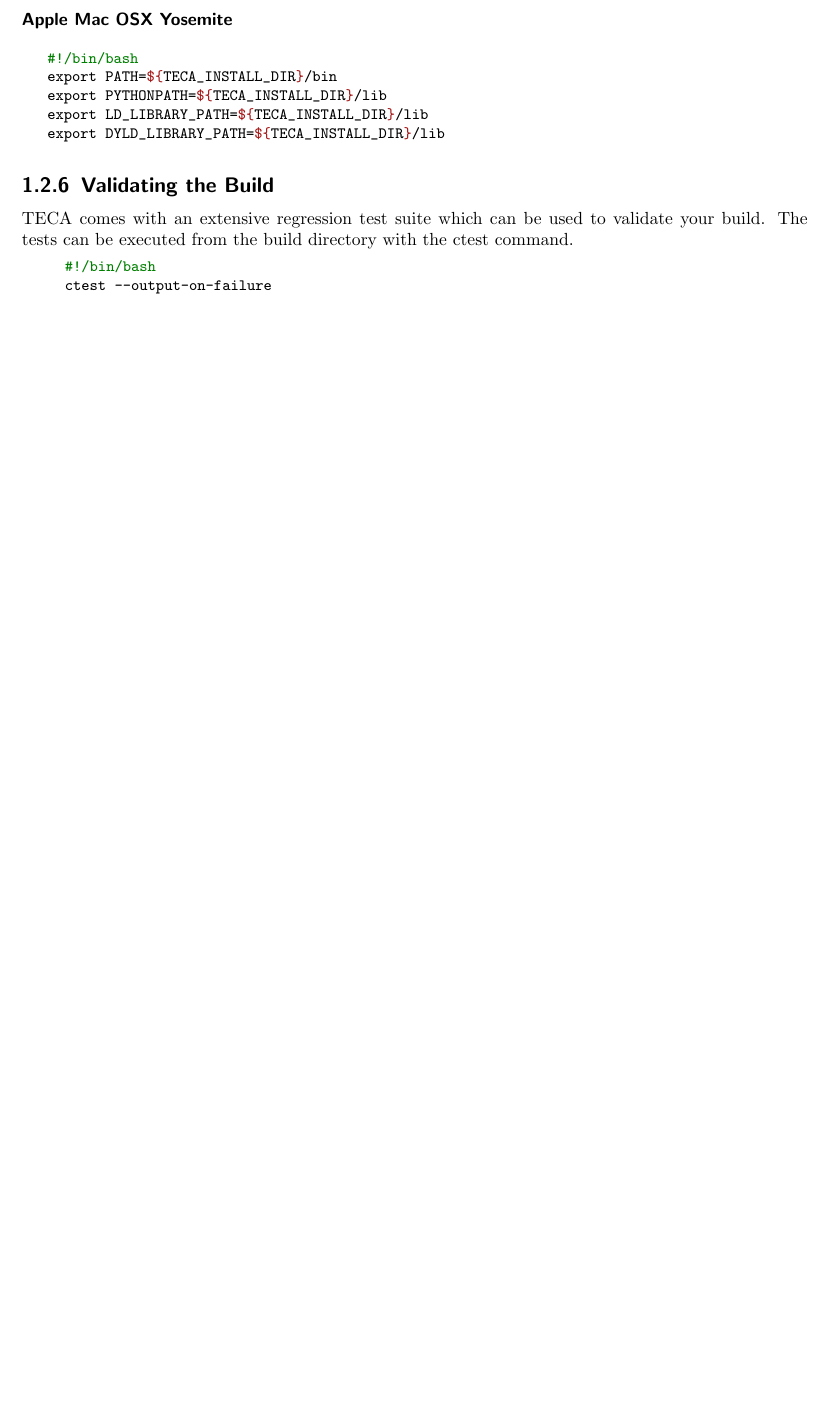
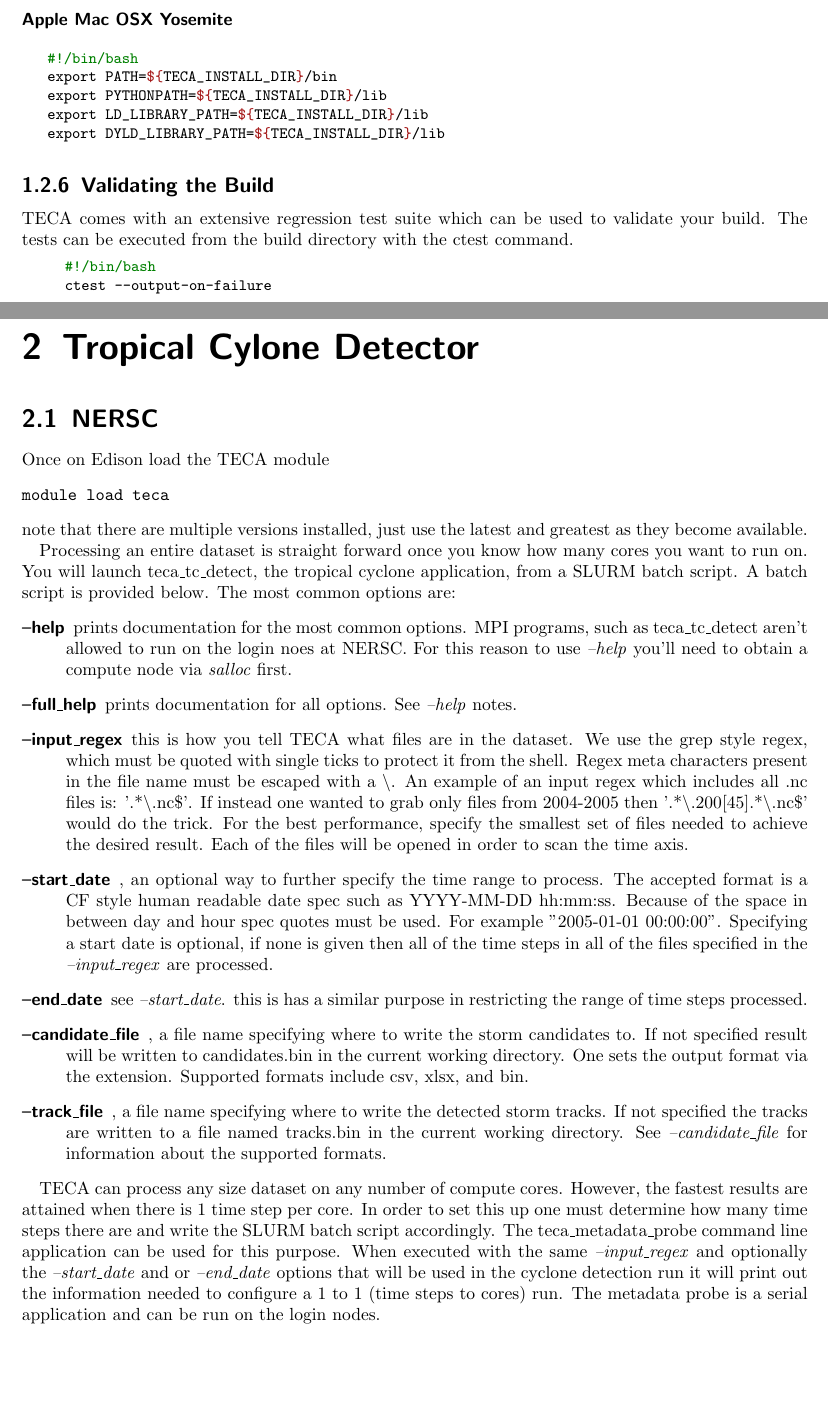
Before and after one commit to LBL-EESA/TECA, a LaTeX thesis (doc/teca_users_guide.tex): part of page 6 of 11 before the commit and two parts of pages 6 and 7 of 13 after it, the two joined at a grey line, cut so that both start at the same text, the shorter picture padded with empty space. Compiled offline with pdfLaTeX.

Commit message:
teca_tc_detect intial usre guide documentation

```diff
--- a/doc/teca_users_guide.tex
+++ b/doc/teca_users_guide.tex
@@ -437,3 +437,23 @@
 % \section{Analsyis}
 % \section{Re-meshing}
 % \section{Output and Data Writers}
+\chapter{Tropical Cylone Detector}
+\section{NERSC}
+Once on Edison load the TECA module
+\begin{minted}{bash}
+module load teca
+\end{minted}
+note that there are multiple versions installed, just use the latest and greatest as they become available.
+
+Processing an entire dataset is straight forward once you know how many cores you want to run on. You will launch teca\_tc\_detect, the tropical cyclone application, from a SLURM batch script. A batch script is provided below. The most common options are:
+\begin{description}
+\item[--help] prints documentation for the most common options. MPI programs, such as teca\_tc\_detect aren't allowed to run on the login noes at NERSC. For this reason to use \textit{--help} you'll need to obtain a compute node via \textit{salloc} first.
+\item[--full\_help] prints documentation for all options. See \textit{--help} notes.
+\item[--input\_regex]this is how you tell TECA what files are in the dataset. We use the grep style regex, which must be quoted with single ticks to protect it from the shell. Regex meta characters present in the file name must be escaped with a \textbackslash. An example of an input regex which includes all .nc files is: '.*\textbackslash.nc\$'. If instead one wanted to grab only files from 2004-2005 then '.*\textbackslash.200[45].*\textbackslash.nc\$' would do the trick. For the best performance, specify the smallest set of files needed to achieve the desired result. Each of the files will be opened in order to scan the time axis.
+\item[--start\_date], an optional way to further specify the time range to process. The accepted format is a CF style human readable date spec such as YYYY-MM-DD hh:mm:ss. Because of the space in between day and hour spec quotes must be used. For example "2005-01-01 00:00:00". Specifying a start date is optional,  if none is given then all of the time steps in all of the files specified in the \textit{--input\_regex} are processed.
+\item[--end\_date] see \textit{--start\_date}. this is has a similar purpose in restricting the range of time steps processed.
+\item[--candidate\_file], a file name specifying where to write the storm candidates to. If not specified result will be written to candidates.bin in the current working directory. One sets the output format via the extension. Supported formats include csv, xlsx, and bin.
+\item[--track\_file], a file name specifying where to write the detected storm tracks. If not specified the tracks are written to a file named tracks.bin in the current working directory. See \textit{--candidate\_file} for information about the supported formats.
+\end{description}
+
+TECA can process any size dataset on any number of compute cores. However, the fastest results are attained when there is 1 time step per core. In order to set this up one must determine how many time steps there are and write the SLURM batch script accordingly. The teca\_metadata\_probe command line application can be used for this purpose. When executed with the same \textit{--input\_regex} and optionally the \textit{--start\_date} and or \textit{--end\_date} options that will be used in the cyclone detection run it will print out the information needed to configure a 1 to 1 (time steps to cores) run. The metadata probe is a serial application and can be run on the login nodes.
```
Also changed, not shown: doc/teca_users_guide.pdf, doc/teca_users_guide.tex (32 more changed lines).
